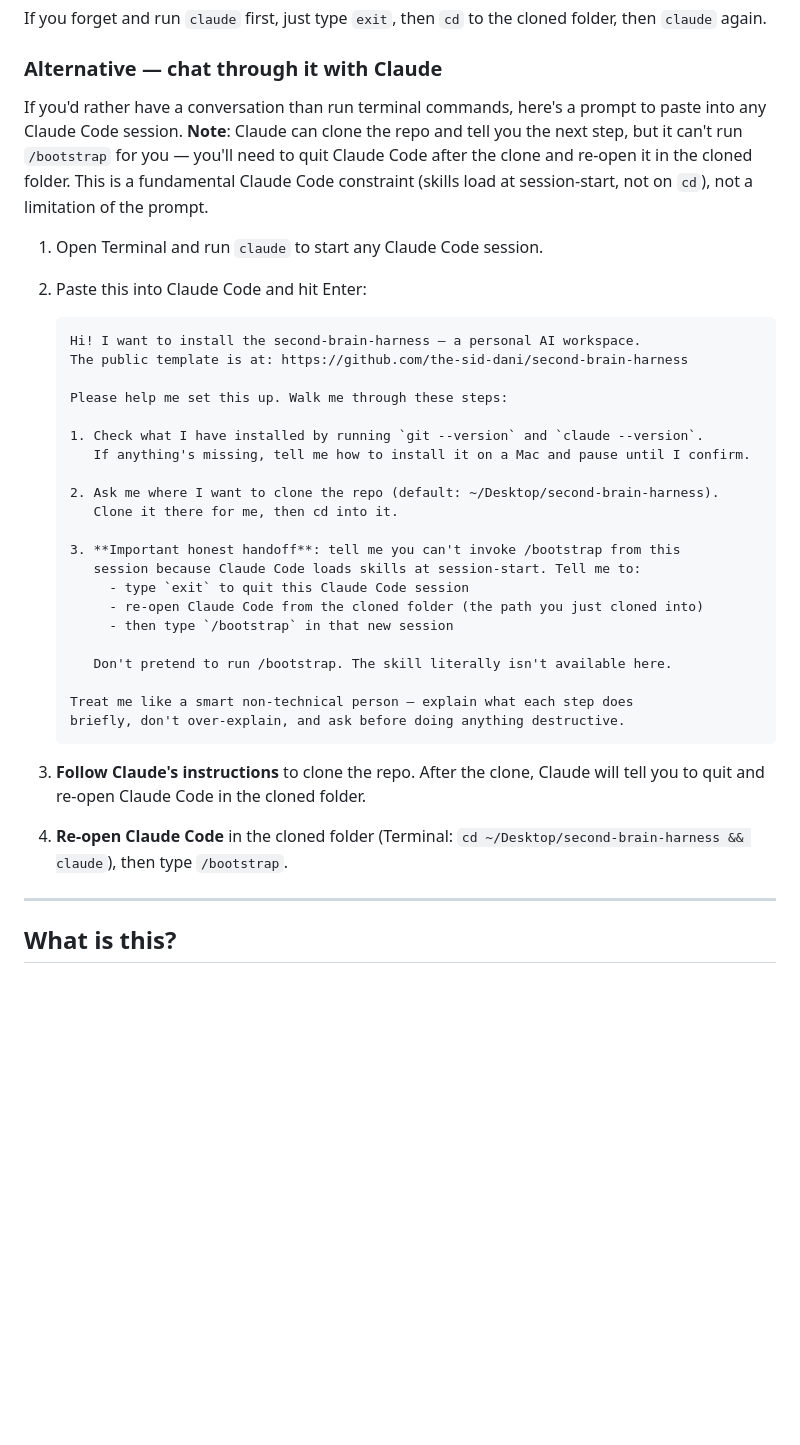
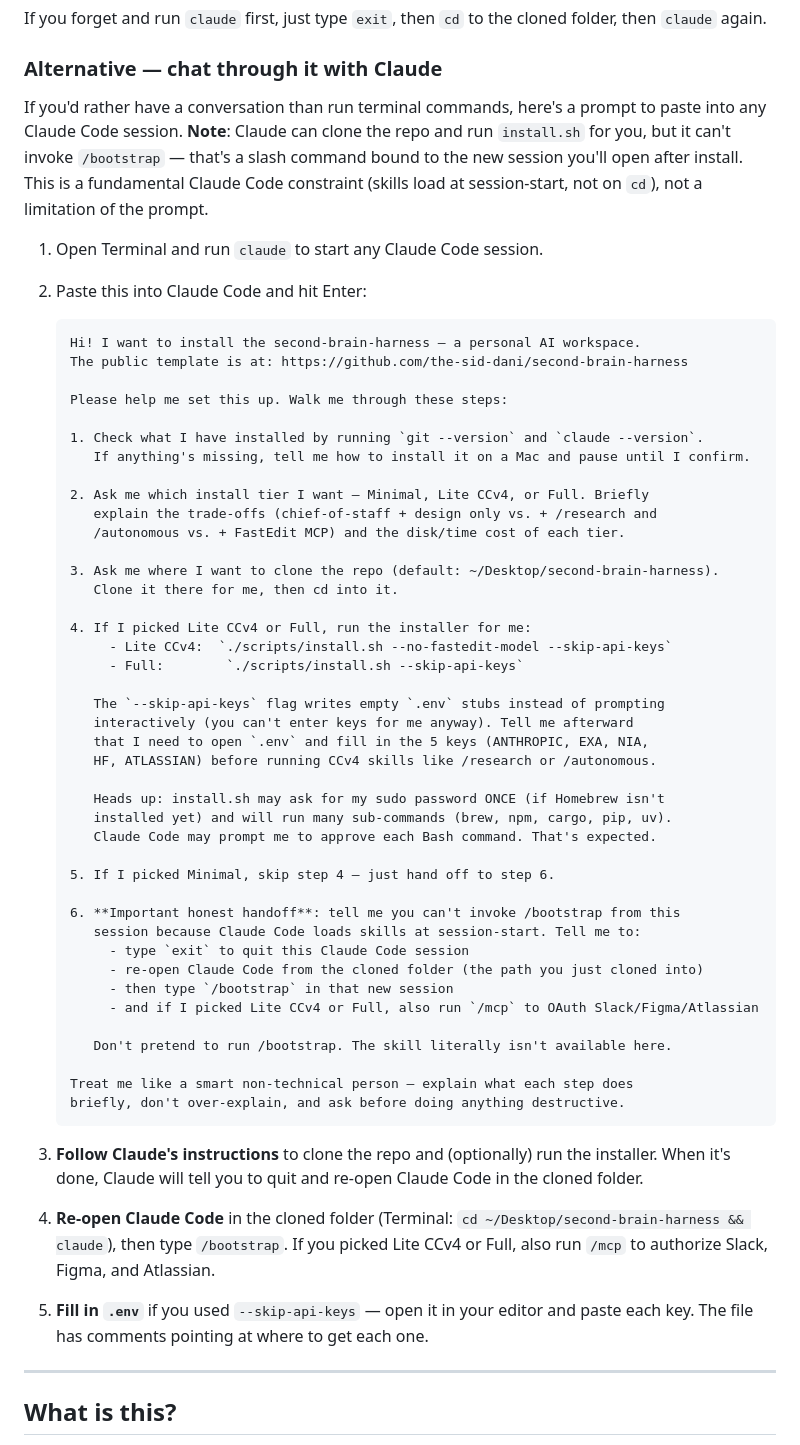
Before and after one commit to the-sid-dani/second-brain-harness, a Markdown page: README.md, the part around the change. GitHub-like rendering; blank space fills up the shorter version.

Commit message:
v0.1.14 — "chat through it with Claude" prompt handles install.sh
v0.1.13 added three install tiers but the agent-driven walkthrough
in "Alternative — chat through it with Claude" still only did the
clone + /bootstrap handoff, silently skipping CCv4 tooling.

v0.1.14 patches the prompt:

- Step 2: Claude asks user which tier (Minimal/Lite CCv4/Full)
- Step 4: Claude runs install.sh for Lite/Full tiers with
  --skip-api-keys to bypass the interactive 5-key stdin prompts
  (which would block the agent anyway)
- Step 5: Skip step 4 if Minimal
- Step 6: Honest handoff for /bootstrap (unchanged) + new note
  to run /mcp for OAuth if Lite/Full
- Closing instruction: fill .env manually since --skip-api-keys
  wrote empty stubs

Also sets expectation that Claude Code may prompt for each Bash
command type as install.sh runs sub-shells (brew, npm, cargo,
pip, uv). Not a bug — that's the permission model.

No script changes. Doc-only release.

````diff
--- a/README.md
+++ b/README.md
@@ -96,7 +96,7 @@ If you forget and run `claude` first, just type `exit`, then `cd` to the cloned
 
 ### Alternative — chat through it with Claude
 
-If you'd rather have a conversation than run terminal commands, here's a prompt to paste into any Claude Code session. **Note**: Claude can clone the repo and tell you the next step, but it can't run `/bootstrap` for you — you'll need to quit Claude Code after the clone and re-open it in the cloned folder. This is a fundamental Claude Code constraint (skills load at session-start, not on `cd`), not a limitation of the prompt.
+If you'd rather have a conversation than run terminal commands, here's a prompt to paste into any Claude Code session. **Note**: Claude can clone the repo and run `install.sh` for you, but it can't invoke `/bootstrap` — that's a slash command bound to the new session you'll open after install. This is a fundamental Claude Code constraint (skills load at session-start, not on `cd`), not a limitation of the prompt.
 
 1. Open Terminal and run `claude` to start any Claude Code session.
 
@@ -111,14 +111,34 @@ If you'd rather have a conversation than run terminal commands, here's a prompt
    1. Check what I have installed by running `git --version` and `claude --version`.
       If anything's missing, tell me how to install it on a Mac and pause until I confirm.
 
-   2. Ask me where I want to clone the repo (default: ~/Desktop/second-brain-harness).
+   2. Ask me which install tier I want — Minimal, Lite CCv4, or Full. Briefly
+      explain the trade-offs (chief-of-staff + design only vs. + /research and
+      /autonomous vs. + FastEdit MCP) and the disk/time cost of each tier.
+
+   3. Ask me where I want to clone the repo (default: ~/Desktop/second-brain-harness).
       Clone it there for me, then cd into it.
 
-   3. **Important honest handoff**: tell me you can't invoke /bootstrap from this
+   4. If I picked Lite CCv4 or Full, run the installer for me:
+        - Lite CCv4:  `./scripts/install.sh --no-fastedit-model --skip-api-keys`
+        - Full:        `./scripts/install.sh --skip-api-keys`
+
+      The `--skip-api-keys` flag writes empty `.env` stubs instead of prompting
+      interactively (you can't enter keys for me anyway). Tell me afterward
+      that I need to open `.env` and fill in the 5 keys (ANTHROPIC, EXA, NIA,
+      HF, ATLASSIAN) before running CCv4 skills like /research or /autonomous.
+
+      Heads up: install.sh may ask for my sudo password ONCE (if Homebrew isn't
+      installed yet) and will run many sub-commands (brew, npm, cargo, pip, uv).
+      Claude Code may prompt me to approve each Bash command. That's expected.
+
+   5. If I picked Minimal, skip step 4 — just hand off to step 6.
+
+   6. **Important honest handoff**: tell me you can't invoke /bootstrap from this
       session because Claude Code loads skills at session-start. Tell me to:
         - type `exit` to quit this Claude Code session
         - re-open Claude Code from the cloned folder (the path you just cloned into)
         - then type `/bootstrap` in that new session
+        - and if I picked Lite CCv4 or Full, also run `/mcp` to OAuth Slack/Figma/Atlassian
 
       Don't pretend to run /bootstrap. The skill literally isn't available here.
 
@@ -126,9 +146,11 @@ If you'd rather have a conversation than run terminal commands, here's a prompt
    briefly, don't over-explain, and ask before doing anything destructive.
    ```
 
-3. **Follow Claude's instructions** to clone the repo. After the clone, Claude will tell you to quit and re-open Claude Code in the cloned folder.
+3. **Follow Claude's instructions** to clone the repo and (optionally) run the installer. When it's done, Claude will tell you to quit and re-open Claude Code in the cloned folder.
 
-4. **Re-open Claude Code** in the cloned folder (Terminal: `cd ~/Desktop/second-brain-harness && claude`), then type `/bootstrap`.
+4. **Re-open Claude Code** in the cloned folder (Terminal: `cd ~/Desktop/second-brain-harness && claude`), then type `/bootstrap`. If you picked Lite CCv4 or Full, also run `/mcp` to authorize Slack, Figma, and Atlassian.
+
+5. **Fill in `.env`** if you used `--skip-api-keys` — open it in your editor and paste each key. The file has comments pointing at where to get each one.
 
 ---
 
````
Also changed, not shown: CHANGELOG.md (+7 -0 lines), 1 other file.
